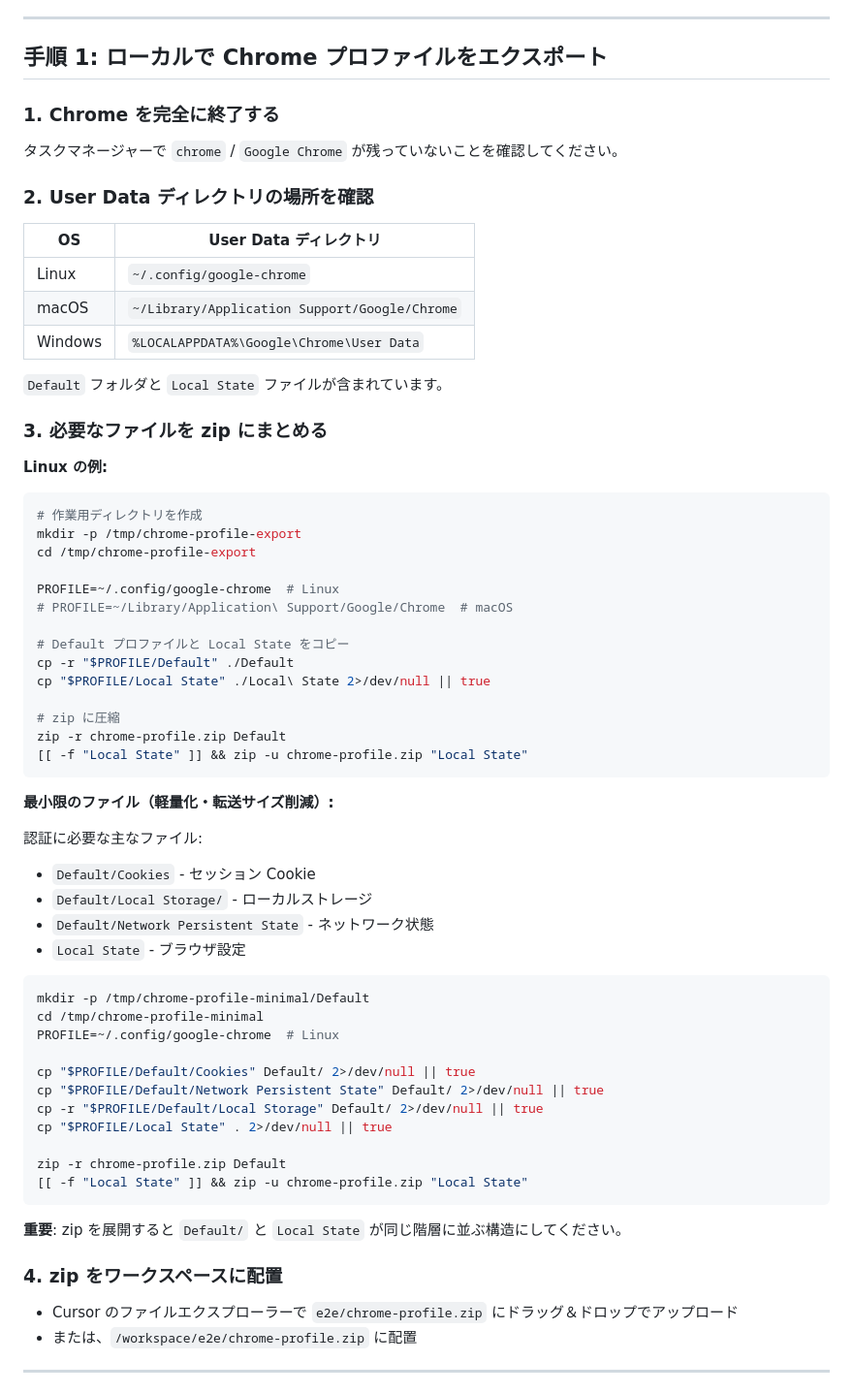
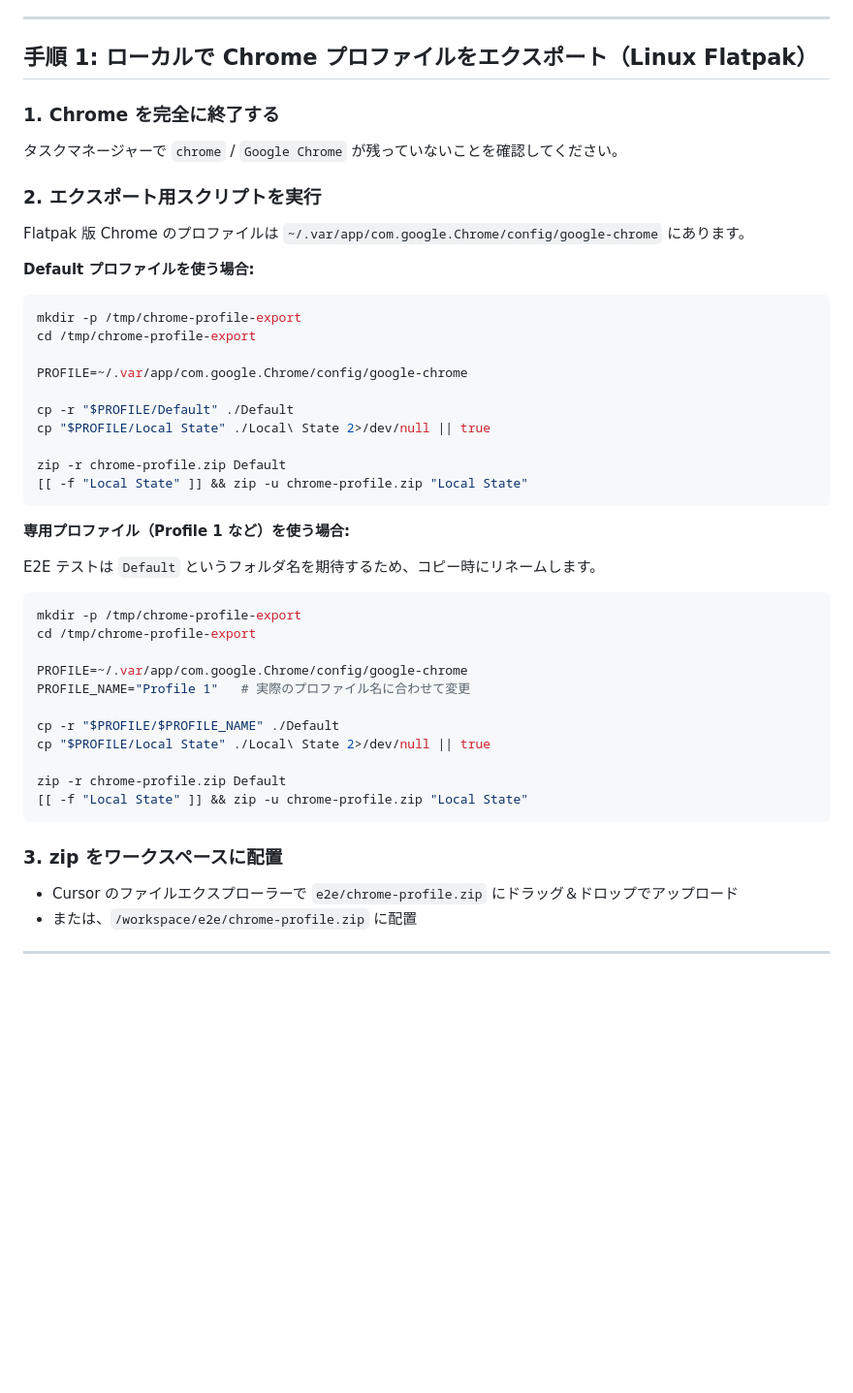
Before and after one commit to nagisora/mirror-chat, a Markdown page: docs/E2E_LOGIN_PROFILE.md, the part around one of its changes. Shown at 97% size. Drawn GitHub-style; blank space fills up the shorter version.

Commit message:
docs: E2E_LOGIN_PROFILE を Linux Flatpak 向けに整理
- Linux Flatpak の手順をメインに変更
- その他の環境・軽量化・手動実行は折りたたみに移動
- Flatpak 版 Chrome のプロファイルパスを追加

Made-with: Cursor

````diff
--- a/docs/E2E_LOGIN_PROFILE.md
+++ b/docs/E2E_LOGIN_PROFILE.md
@@ -11,68 +11,50 @@ Cloud Agent 環境など、リモートで E2E テストを実行する際に、
 
 ---
 
-## 手順 1: ローカルで Chrome プロファイルをエクスポート
+## 手順 1: ローカルで Chrome プロファイルをエクスポート（Linux Flatpak）
 
 ### 1. Chrome を完全に終了する
 
 タスクマネージャーで `chrome` / `Google Chrome` が残っていないことを確認してください。
 
-### 2. User Data ディレクトリの場所を確認
+### 2. エクスポート用スクリプトを実行
 
-| OS | User Data ディレクトリ |
-|----|------------------------|
-| Linux | `~/.config/google-chrome` |
-| macOS | `~/Library/Application Support/Google/Chrome` |
-| Windows | `%LOCALAPPDATA%\Google\Chrome\User Data` |
+Flatpak 版 Chrome のプロファイルは `~/.var/app/com.google.Chrome/config/google-chrome` にあります。
 
-`Default` フォルダと `Local State` ファイルが含まれています。
-
-### 3. 必要なファイルを zip にまとめる
-
-**Linux の例:**
+**Default プロファイルを使う場合:**
 
 ```bash
-# 作業用ディレクトリを作成
 mkdir -p /tmp/chrome-profile-export
 cd /tmp/chrome-profile-export
 
-PROFILE=~/.config/google-chrome  # Linux
-# PROFILE=~/Library/Application\ Support/Google/Chrome  # macOS
+PROFILE=~/.var/app/com.google.Chrome/config/google-chrome
 
-# Default プロファイルと Local State をコピー
 cp -r "$PROFILE/Default" ./Default
 cp "$PROFILE/Local State" ./Local\ State 2>/dev/null || true
-
-# zip に圧縮
-zip -r chrome-profile.zip Default
-[[ -f "Local State" ]] && zip -u chrome-profile.zip "Local State"
-```
-
-**最小限のファイル（軽量化・転送サイズ削減）:**
-
-認証に必要な主なファイル:
-- `Default/Cookies` - セッション Cookie
-- `Default/Local Storage/` - ローカルストレージ
-- `Default/Network Persistent State` - ネットワーク状態
-- `Local State` - ブラウザ設定
-
-```bash
-mkdir -p /tmp/chrome-profile-minimal/Default
-cd /tmp/chrome-profile-minimal
-PROFILE=~/.config/google-chrome  # Linux
-
-cp "$PROFILE/Default/Cookies" Default/ 2>/dev/null || true
-cp "$PROFILE/Default/Network Persistent State" Default/ 2>/dev/null || true
-cp -r "$PROFILE/Default/Local Storage" Default/ 2>/dev/null || true
-cp "$PROFILE/Local State" . 2>/dev/null || true
 
 zip -r chrome-profile.zip Default
 [[ -f "Local State" ]] && zip -u chrome-profile.zip "Local State"
 ```
 
-**重要**: zip を展開すると `Default/` と `Local State` が同じ階層に並ぶ構造にしてください。
+**専用プロファイル（Profile 1 など）を使う場合:**
 
-### 4. zip をワークスペースに配置
+E2E テストは `Default` というフォルダ名を期待するため、コピー時にリネームします。
+
+```bash
+mkdir -p /tmp/chrome-profile-export
+cd /tmp/chrome-profile-export
+
+PROFILE=~/.var/app/com.google.Chrome/config/google-chrome
+PROFILE_NAME="Profile 1"   # 実際のプロファイル名に合わせて変更
+
+cp -r "$PROFILE/$PROFILE_NAME" ./Default
+cp "$PROFILE/Local State" ./Local\ State 2>/dev/null || true
+
+zip -r chrome-profile.zip Default
+[[ -f "Local State" ]] && zip -u chrome-profile.zip "Local State"
+```
+
+### 3. zip をワークスペースに配置
 
 - Cursor のファイルエクスプローラーで `e2e/chrome-profile.zip` にドラッグ＆ドロップでアップロード
 - または、`/workspace/e2e/chrome-profile.zip` に配置
````
Also changed, not shown: other parts of docs/E2E_LOGIN_PROFILE.md (+53 -18 lines).
